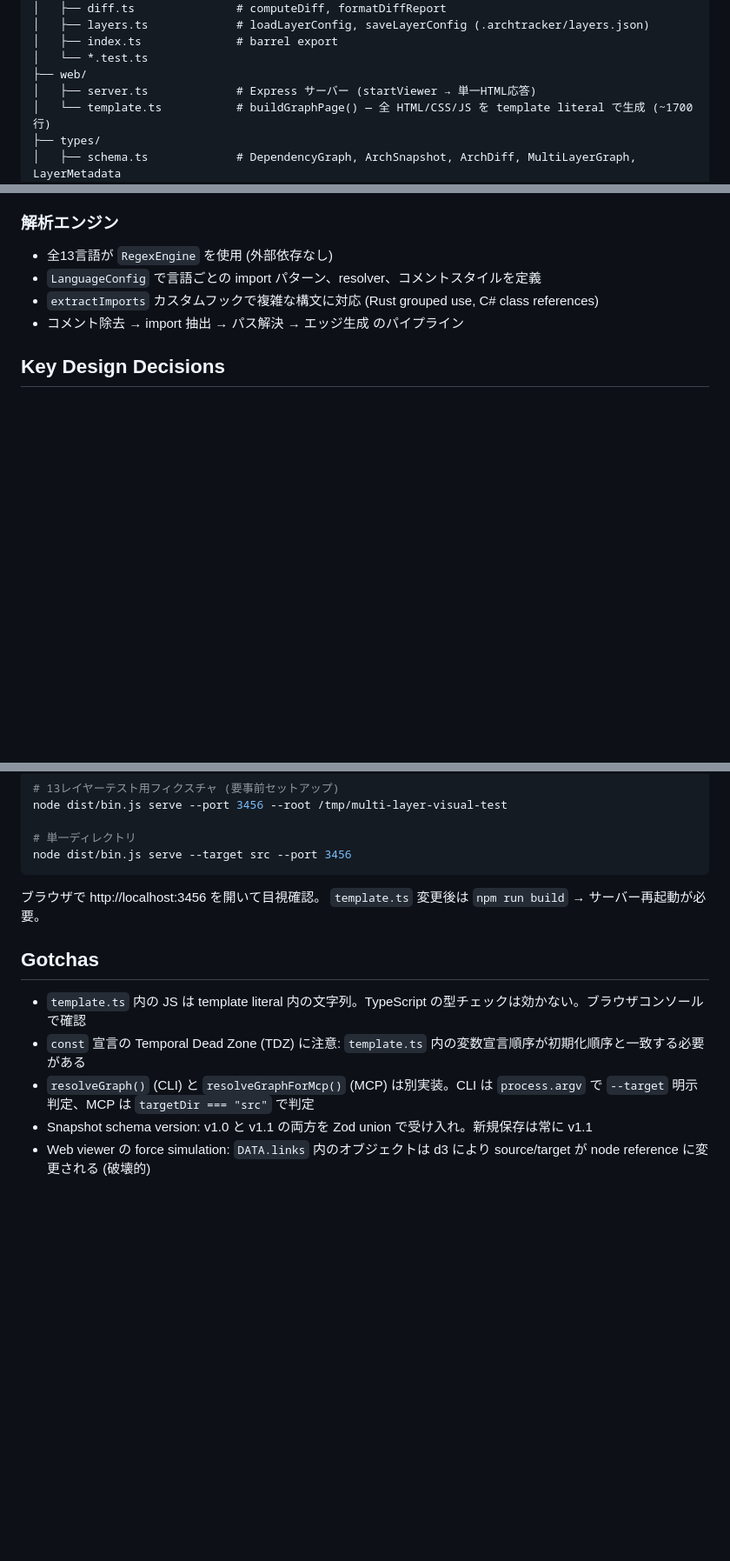
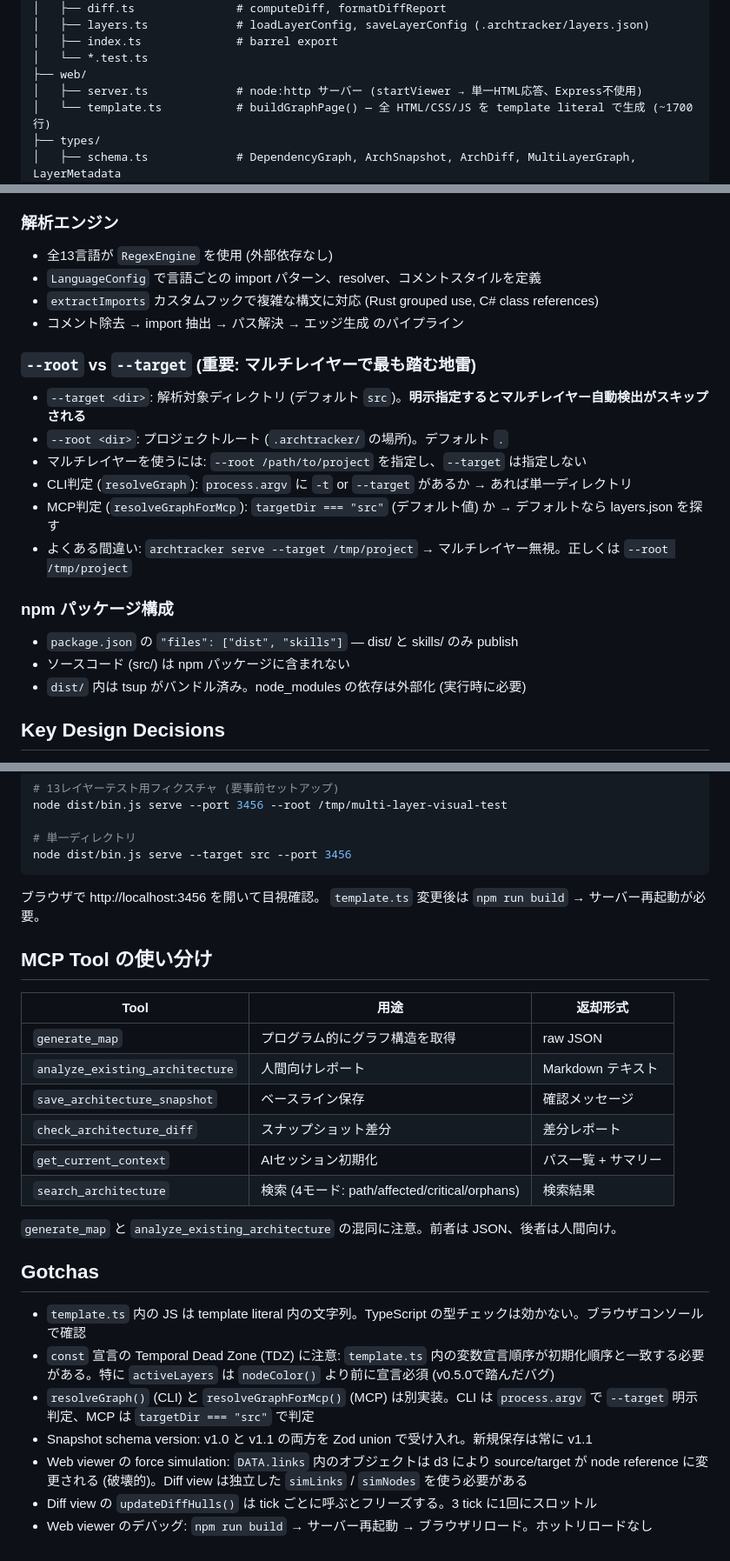
Before and after one commit to un907/archtracker-mcp, a Markdown page: CLAUDE.md, 3 parts joined by grey strips. Shown at 87% size. Rendered like a GitHub page; blank space fills up the shorter version.

```diff
--- a/CLAUDE.md
+++ b/CLAUDE.md
@@ -56,7 +56,7 @@ src/
 │   ├── index.ts              # barrel export
 │   └── *.test.ts
 ├── web/
-│   ├── server.ts             # Express サーバー (startViewer → 単一HTML応答)
+│   ├── server.ts             # node:http サーバー (startViewer → 単一HTML応答、Express不使用)
 │   └── template.ts           # buildGraphPage() — 全 HTML/CSS/JS を template literal で生成 (~1700行)
 ├── types/
 │   ├── schema.ts             # DependencyGraph, ArchSnapshot, ArchDiff, MultiLayerGraph, LayerMetadata
@@ -112,6 +147,19 @@ skills/                       # Claude Code Skills (6個)
 - `LanguageConfig` で言語ごとの import パターン、resolver、コメントスタイルを定義
 - `extractImports` カスタムフックで複雑な構文に対応 (Rust grouped use, C# class references)
 - コメント除去 → import 抽出 → パス解決 → エッジ生成 のパイプライン
+
+### `--root` vs `--target` (重要: マルチレイヤーで最も踏む地雷)
+- `--target <dir>`: 解析対象ディレクトリ (デフォルト `src`)。**明示指定するとマルチレイヤー自動検出がスキップされる**
+- `--root <dir>`: プロジェクトルート (`.archtracker/` の場所)。デフォルト `.`
+- マルチレイヤーを使うには: `--root /path/to/project` を指定し、`--target` は指定しない
+- CLI判定 (`resolveGraph`): `process.argv` に `-t` or `--target` があるか → あれば単一ディレクトリ
+- MCP判定 (`resolveGraphForMcp`): `targetDir === "src"` (デフォルト値) か → デフォルトなら layers.json を探す
+- よくある間違い: `archtracker serve --target /tmp/project` → マルチレイヤー無視。正しくは `--root /tmp/project`
+
+### npm パッケージ構成
+- `package.json` の `"files": ["dist", "skills"]` — dist/ と skills/ のみ publish
+- ソースコード (src/) は npm パッケージに含まれない
+- `dist/` 内は tsup がバンドル済み。node_modules の依存は外部化 (実行時に必要)
 
 ## Key Design Decisions
 
@@ -161,10 +209,25 @@ node dist/bin.js serve --target src --port 3456
 ブラウザで http://localhost:3456 を開いて目視確認。
 `template.ts` 変更後は `npm run build` → サーバー再起動が必要。
 
+## MCP Tool の使い分け
+
+| Tool | 用途 | 返却形式 |
+|------|------|---------|
+| `generate_map` | プログラム的にグラフ構造を取得 | raw JSON |
+| `analyze_existing_architecture` | 人間向けレポート | Markdown テキスト |
+| `save_architecture_snapshot` | ベースライン保存 | 確認メッセージ |
+| `check_architecture_diff` | スナップショット差分 | 差分レポート |
+| `get_current_context` | AIセッション初期化 | パス一覧 + サマリー |
+| `search_architecture` | 検索 (4モード: path/affected/critical/orphans) | 検索結果 |
+
+`generate_map` と `analyze_existing_architecture` の混同に注意。前者は JSON、後者は人間向け。
+
 ## Gotchas
 
 - `template.ts` 内の JS は template literal 内の文字列。TypeScript の型チェックは効かない。ブラウザコンソールで確認
-- `const` 宣言の Temporal Dead Zone (TDZ) に注意: `template.ts` 内の変数宣言順序が初期化順序と一致する必要がある
+- `const` 宣言の Temporal Dead Zone (TDZ) に注意: `template.ts` 内の変数宣言順序が初期化順序と一致する必要がある。特に `activeLayers` は `nodeColor()` より前に宣言必須 (v0.5.0で踏んだバグ)
 - `resolveGraph()` (CLI) と `resolveGraphForMcp()` (MCP) は別実装。CLI は `process.argv` で `--target` 明示判定、MCP は `targetDir === "src"` で判定
 - Snapshot schema version: v1.0 と v1.1 の両方を Zod union で受け入れ。新規保存は常に v1.1
-- Web viewer の force simulation: `DATA.links` 内のオブジェクトは d3 により source/target が node reference に変更される (破壊的)
+- Web viewer の force simulation: `DATA.links` 内のオブジェクトは d3 により source/target が node reference に変更される (破壊的)。Diff view は独立した `simLinks` / `simNodes` を使う必要がある
+- Diff view の `updateDiffHulls()` は tick ごとに呼ぶとフリーズする。3 tick に1回にスロットル
+- Web viewer のデバッグ: `npm run build` → サーバー再起動 → ブラウザリロード。ホットリロードなし
```
Also changed, not shown: other parts of CLAUDE.md (+37 -2 lines).
